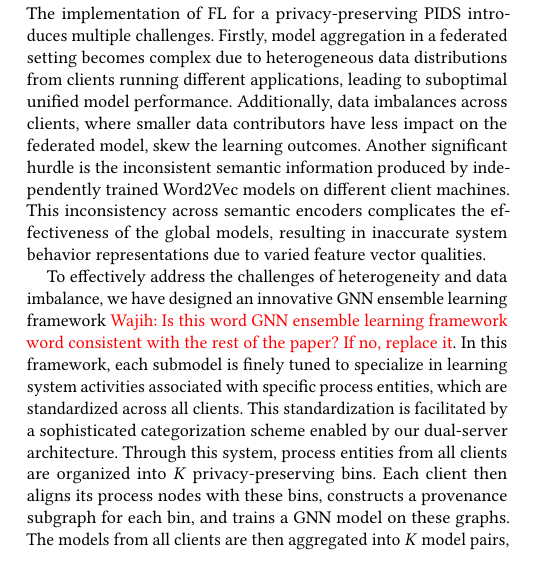
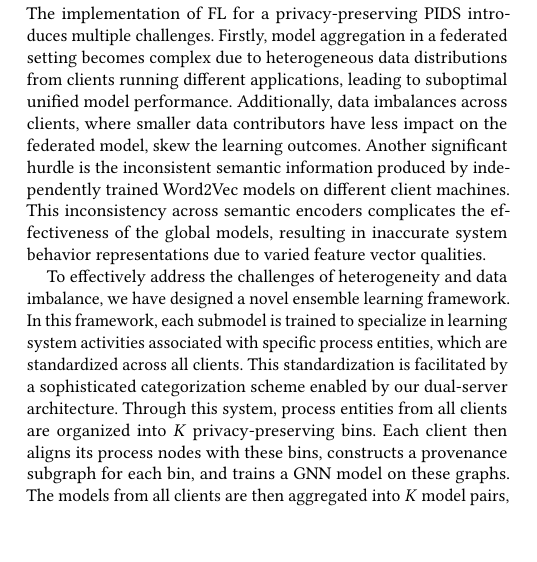
Before and after one commit to DART-Laboratory/gestalt, a LaTeX paper (paper/main.tex, which reads paper/intro.tex): part of one column of page 2 of 15, cut so that both start at the same text, the shorter picture padded with empty space. Compiled offline with pdfLaTeX.

Commit message:
updated intro

```diff
--- a/paper/intro.tex
+++ b/paper/intro.tex
@@ -91,7 +91,7 @@ The implementation of FL for a privacy-preserving PIDS introduces multiple chall
 
 
 
-To effectively address the challenges of heterogeneity and data imbalance, we have designed an innovative \gnnshort ensemble learning framework \wajih{Is this word GNN ensemble learning framework word consistent with the rest of the paper? If no, replace it}. In this framework, each submodel is finely tuned to specialize in learning system activities associated with specific process entities, which are standardized across all clients. This standardization is facilitated by a sophisticated categorization scheme enabled by our dual-server architecture. Through this system, process entities from all clients are organized into \textit{K} privacy-preserving bins. Each client then aligns its process nodes with these bins, constructs a provenance subgraph for each bin, and trains a \gnnshort model on these graphs. The models from all clients are then aggregated into \textit{K} model pairs, forming a comprehensive global ensemble model set. This strategic approach ensures that models with similar data distributions are merged effectively, thereby maintaining the integrity of unique activity patterns across diverse client environments.
+To effectively address the challenges of heterogeneity and data imbalance, we have designed a novel ensemble learning framework. In this framework, each submodel is trained to specialize in learning system activities associated with specific process entities, which are standardized across all clients. This standardization is facilitated by a sophisticated categorization scheme enabled by our dual-server architecture. Through this system, process entities from all clients are organized into \textit{K} privacy-preserving bins. Each client then aligns its process nodes with these bins, constructs a provenance subgraph for each bin, and trains a \gnnshort model on these graphs. The models from all clients are then aggregated into \textit{K} model pairs, forming a comprehensive global ensemble model set. This strategic approach ensures that models with similar data distributions are merged effectively, thereby maintaining the integrity of unique activity patterns across diverse client environments.
 
 To address semantic inconsistencies in \wordvec models, we implement a \wordvec harmonization scheme utilizing a dual-server architecture. In this setup, a central server issues encryption keys to clients, allowing them to securely encode \wordvec tokens. Subsequently, a utility server processes these encrypted tokens to achieve a unified, privacy-preserving vector representation. This method ensures that sensitive data remains protected while facilitating accurate and consistent semantic encoding across different clients.
 
```
